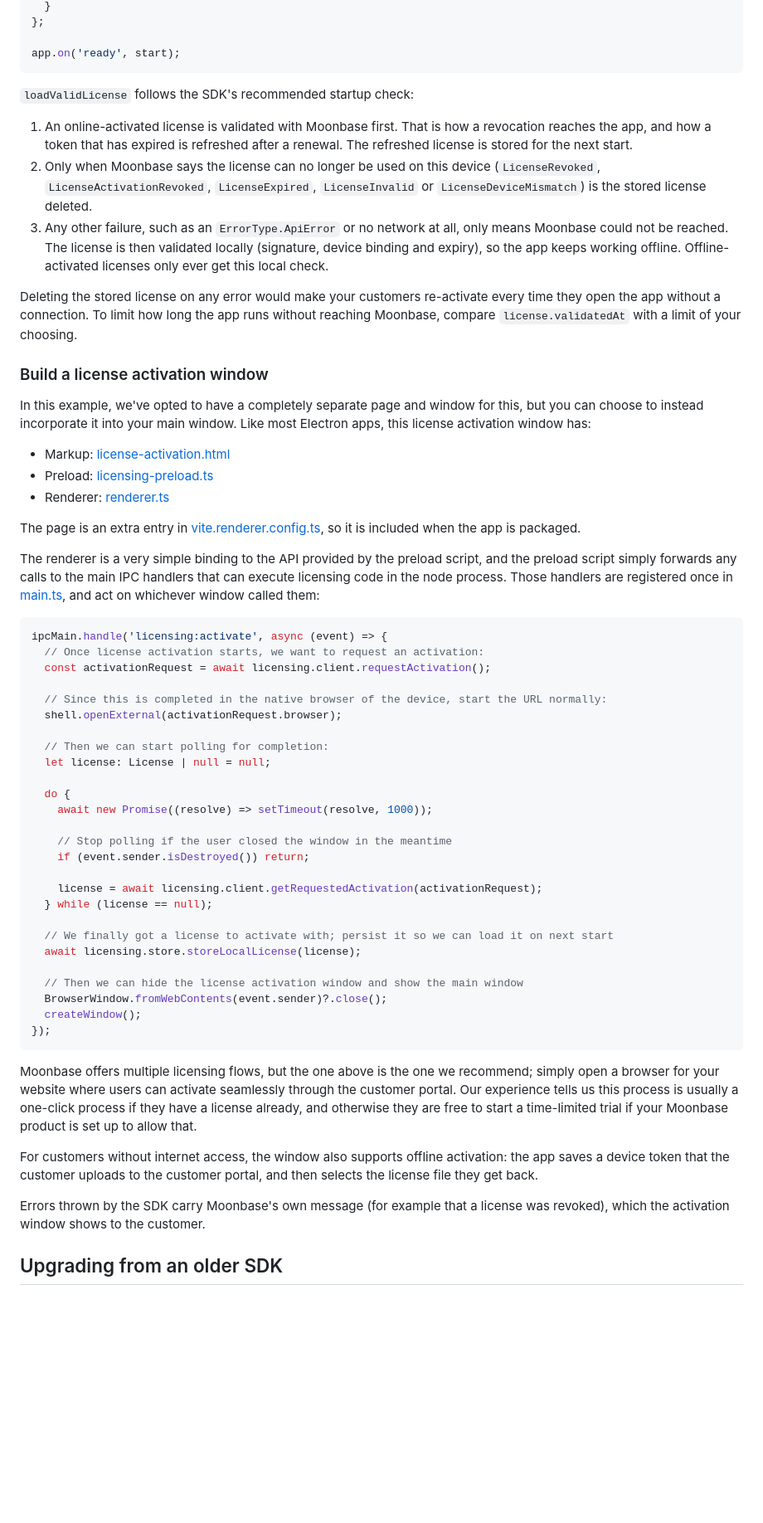
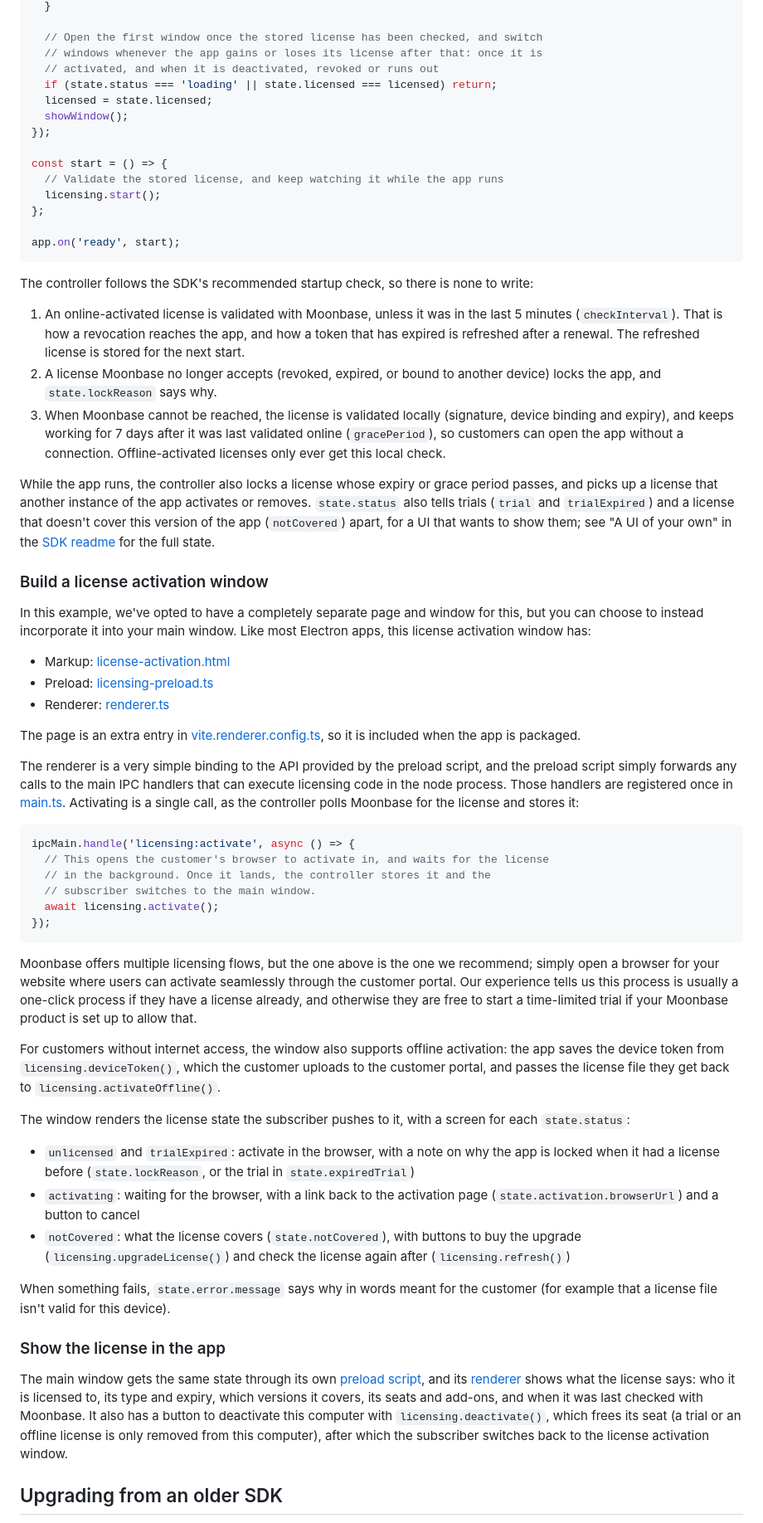
Before and after one commit to Moonbase-sh/electron-sample-app, a Markdown page: README.md, the part around one of its changes. Shown at 83% size. Rendered like a GitHub page; blank space fills up the shorter version.

````diff
--- a/README.md
+++ b/README.md
@@ -187,17 +194,29 @@ const start = async () => {
   }
+
+  // Open the first window once the stored license has been checked, and switch
+  // windows whenever the app gains or loses its license after that: once it is
+  // activated, and when it is deactivated, revoked or runs out
+  if (state.status === 'loading' || state.licensed === licensed) return;
+  licensed = state.licensed;
+  showWindow();
+});
+
+const start = () => {
+  // Validate the stored license, and keep watching it while the app runs
+  licensing.start();
 };
 
 app.on('ready', start);
 ```
 
-`loadValidLicense` follows the SDK's recommended startup check:
+The controller follows the SDK's recommended startup check, so there is none to write:
 
-1. An online-activated license is validated with Moonbase first. That is how a revocation reaches the app, and how a token that has expired is refreshed after a renewal. The refreshed license is stored for the next start.
-2. Only when Moonbase says the license can no longer be used on this device (`LicenseRevoked`, `LicenseActivationRevoked`, `LicenseExpired`, `LicenseInvalid` or `LicenseDeviceMismatch`) is the stored license deleted.
-3. Any other failure, such as an `ErrorType.ApiError` or no network at all, only means Moonbase could not be reached. The license is then validated locally (signature, device binding and expiry), so the app keeps working offline. Offline-activated licenses only ever get this local check.
+1. An online-activated license is validated with Moonbase, unless it was in the last 5 minutes (`checkInterval`). That is how a revocation reaches the app, and how a token that has expired is refreshed after a renewal. The refreshed license is stored for the next start.
+2. A license Moonbase no longer accepts (revoked, expired, or bound to another device) locks the app, and `state.lockReason` says why.
+3. When Moonbase cannot be reached, the license is validated locally (signature, device binding and expiry), and keeps working for 7 days after it was last validated online (`gracePeriod`), so customers can open the app without a connection. Offline-activated licenses only ever get this local check.
 
-Deleting the stored license on any error would make your customers re-activate every time they open the app without a connection.
-To limit how long the app runs without reaching Moonbase, compare `license.validatedAt` with a limit of your choosing.
+While the app runs, the controller also locks a license whose expiry or grace period passes, and picks up a license that another instance of the app activates or removes.
+`state.status` also tells trials (`trial` and `trialExpired`) and a license that doesn't cover this version of the app (`notCovered`) apart, for a UI that wants to show them; see "A UI of your own" in the [SDK readme](https://www.npmjs.com/package/@moonbase.sh/licensing) for the full state.
 
 ### Build a license activation window
 
@@ -210,42 +229,33 @@ In this example, we've opted to have a completely separate page and window for t
 The page is an extra entry in [vite.renderer.config.ts](./custom-ui/vite.renderer.config.ts), so it is included when the app is packaged.
 
 The renderer is a very simple binding to the API provided by the preload script, and the preload script simply forwards any calls to the main IPC handlers that can execute licensing code in the node process.
-Those handlers are registered once in [main.ts](./custom-ui/src/main.ts), and act on whichever window called them:
+Those handlers are registered once in [main.ts](./custom-ui/src/main.ts). Activating is a single call, as the controller polls Moonbase for the license and stores it:
 
 ```ts
-ipcMain.handle('licensing:activate', async (event) => {
-  // Once license activation starts, we want to request an activation:
-  const activationRequest = await licensing.client.requestActivation();
-
-  // Since this is completed in the native browser of the device, start the URL normally:
-  shell.openExternal(activationRequest.browser);
-
-  // Then we can start polling for completion:
-  let license: License | null = null;
-
-  do {
-    await new Promise((resolve) => setTimeout(resolve, 1000));
-
-    // Stop polling if the user closed the window in the meantime
-    if (event.sender.isDestroyed()) return;
-
-    license = await licensing.client.getRequestedActivation(activationRequest);
-  } while (license == null);
-
-  // We finally got a license to activate with; persist it so we can load it on next start
-  await licensing.store.storeLocalLicense(license);
-
-  // Then we can hide the license activation window and show the main window
-  BrowserWindow.fromWebContents(event.sender)?.close();
-  createWindow();
+ipcMain.handle('licensing:activate', async () => {
+  // This opens the customer's browser to activate in, and waits for the license
+  // in the background. Once it lands, the controller stores it and the
+  // subscriber switches to the main window.
+  await licensing.activate();
 });
 ```
 
 Moonbase offers multiple licensing flows, but the one above is the one we recommend; simply open a browser for your website where users can activate seamlessly through the customer portal. Our experience tells us this process is usually a one-click process if they have a license already, and otherwise they are free to start a time-limited trial if your Moonbase product is set up to allow that.
 
-For customers without internet access, the window also supports offline activation: the app saves a device token that the customer uploads to the customer portal, and then selects the license file they get back.
+For customers without internet access, the window also supports offline activation: the app saves the device token from `licensing.deviceToken()`, which the customer uploads to the customer portal, and passes the license file they get back to `licensing.activateOffline()`.
 
-Errors thrown by the SDK carry Moonbase's own message (for example that a license was revoked), which the activation window shows to the customer.
+The window renders the license state the subscriber pushes to it, with a screen for each `state.status`:
+
+* `unlicensed` and `trialExpired`: activate in the browser, with a note on why the app is locked when it had a license before (`state.lockReason`, or the trial in `state.expiredTrial`)
+* `activating`: waiting for the browser, with a link back to the activation page (`state.activation.browserUrl`) and a button to cancel
+* `notCovered`: what the license covers (`state.notCovered`), with buttons to buy the upgrade (`licensing.upgradeLicense()`) and check the license again after (`licensing.refresh()`)
+
+When something fails, `state.error.message` says why in words meant for the customer (for example that a license file isn't valid for this device).
+
+### Show the license in the app
+
+The main window gets the same state through its own [preload script](./custom-ui/src/preload.ts), and its [renderer](./custom-ui/src/renderer.ts) shows what the license says: who it is licensed to, its type and expiry, which versions it covers, its seats and add-ons, and when it was last checked with Moonbase.
+It also has a button to deactivate this computer with `licensing.deactivate()`, which frees its seat (a trial or an offline license is only removed from this computer), after which the subscriber switches back to the license activation window.
 
 ## Upgrading from an older SDK
 
````
Also changed, not shown: other parts of README.md (+27 -20 lines), docs/custom-ui.png, 12 other files.
